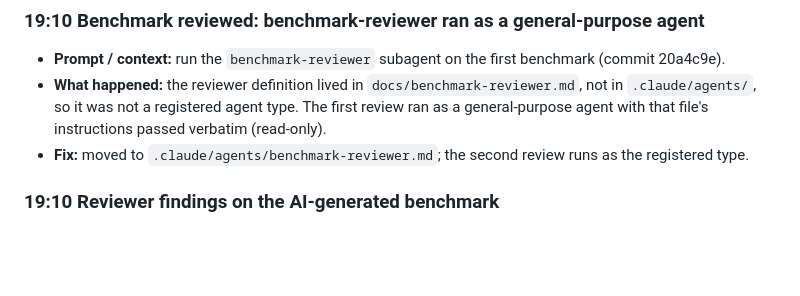
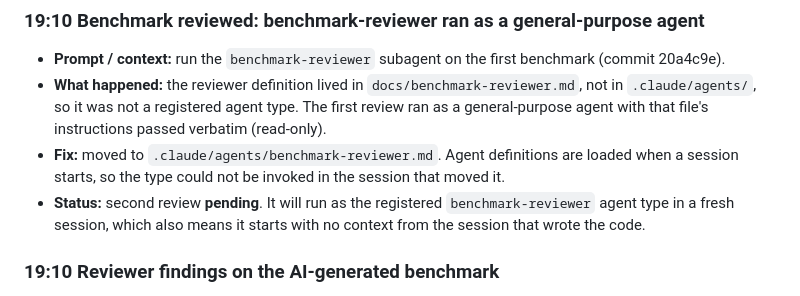
Before and after one commit to OGONZALEZM/oltp-vs-olap-benchmark, a Markdown page: docs/ai-log.md, the part around the change. Rendered like a GitHub page; blank space fills up the shorter version.

Commit message:
docs: mark second benchmark review as pending in ai-log
The benchmark-reviewer type is only loaded at session start, so the
second review will run as the registered agent in a fresh session,
with no context from the session that wrote the code.

Co-Authored-By: Claude Opus 5.5 <noreply@anthropic.com>

```diff
--- a/docs/ai-log.md
+++ b/docs/ai-log.md
@@ -76,8 +76,11 @@ Live log. One entry every time the AI generates something that had to be correct
 - **What happened:** the reviewer definition lived in `docs/benchmark-reviewer.md`, not in
   `.claude/agents/`, so it was not a registered agent type. The first review ran as a
   general-purpose agent with that file's instructions passed verbatim (read-only).
-- **Fix:** moved to `.claude/agents/benchmark-reviewer.md`; the second review runs as the
-  registered type.
+- **Fix:** moved to `.claude/agents/benchmark-reviewer.md`. Agent definitions are loaded when a
+  session starts, so the type could not be invoked in the session that moved it.
+- **Status:** second review **pending**. It will run as the registered `benchmark-reviewer` agent
+  type in a fresh session, which also means it starts with no context from the session that
+  wrote the code.
 
 ### 19:10 Reviewer findings on the AI-generated benchmark
 - **What the AI generated:** `src/bench/`, `sql/queries/`, the method section of DESIGN.md.
```
